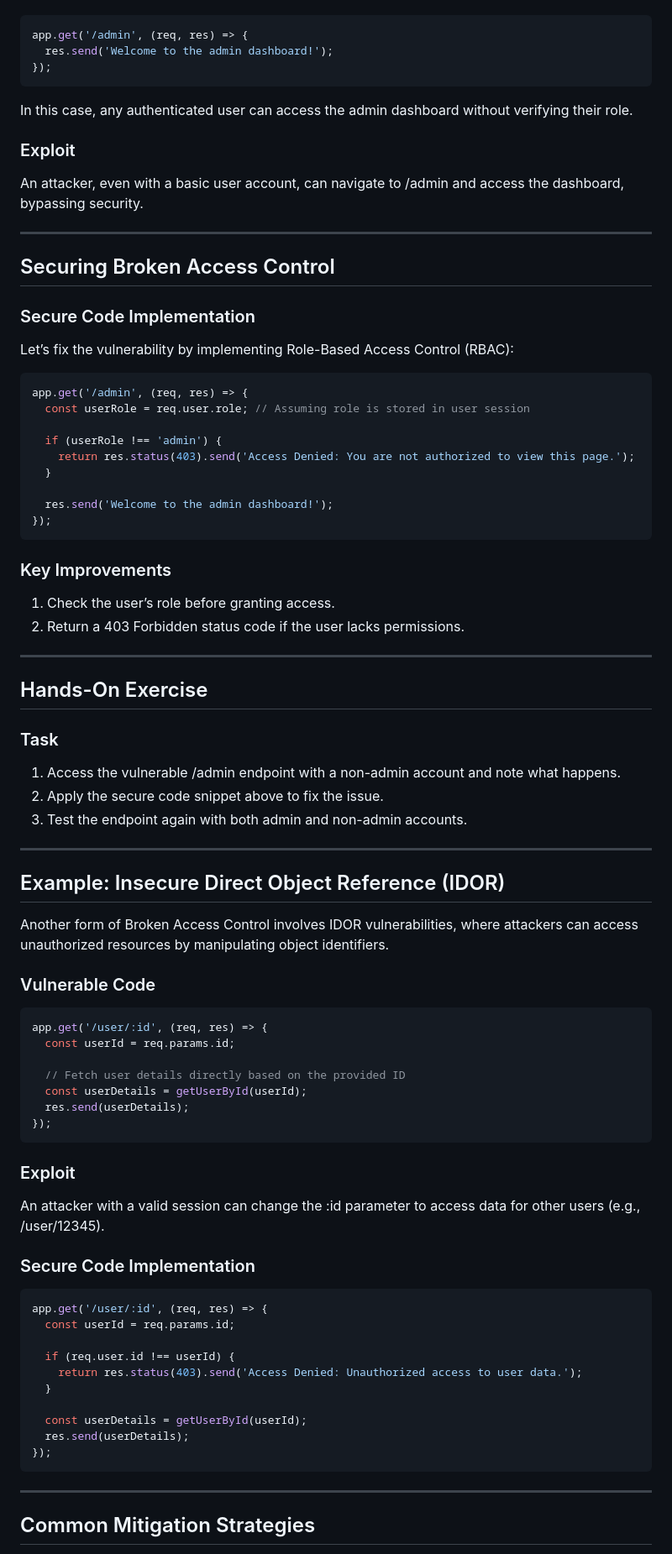
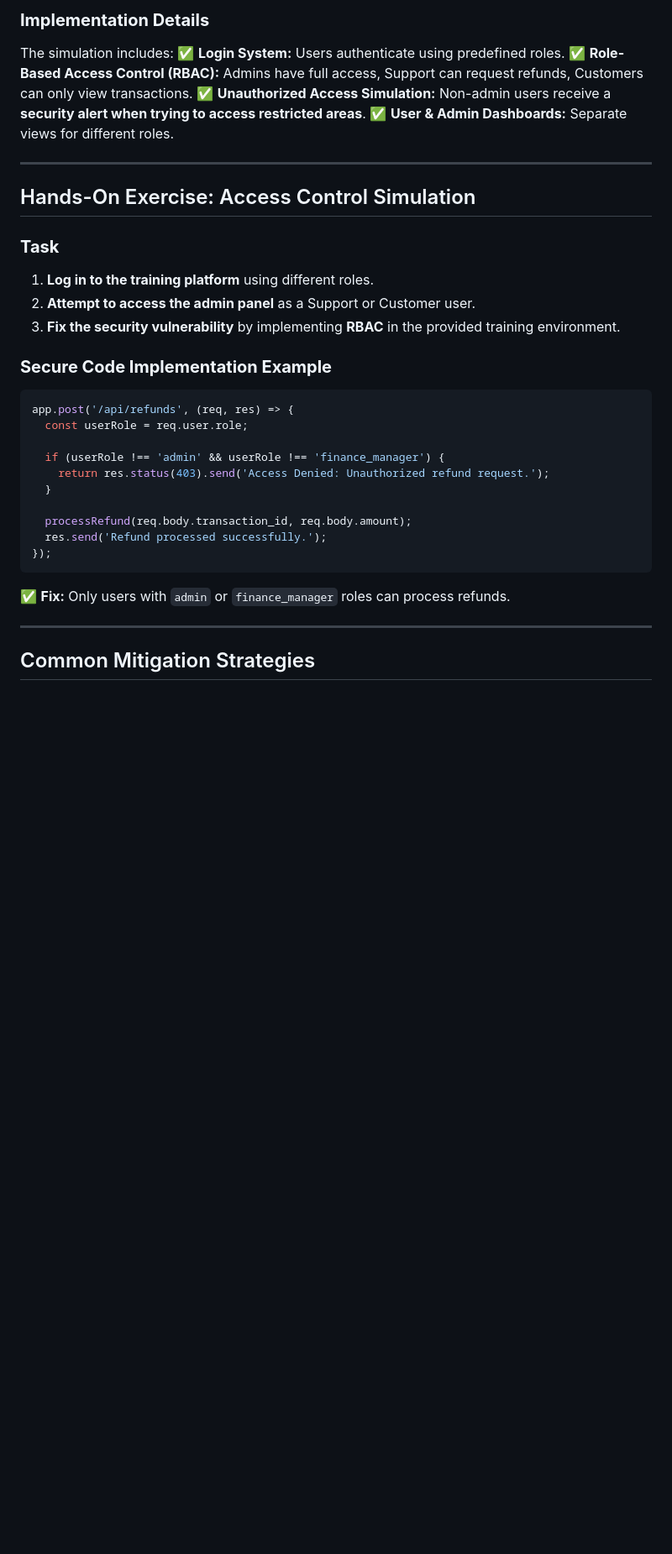
Before and after one commit to npulidog/awareness-training.owasp, a Markdown page: Module 1: Broken Access Control/Module 1: Broken Access Control.md, the part around the change printed below. Shown: that part at 84% size. Drawn GitHub-style; blank space fills up the shorter version.

````diff
--- a/Module 1: Broken Access Control/Module 1: Broken Access Control.md
+++ b/Module 1: Broken Access Control/Module 1: Broken Access Control.md
@@ -28,77 +47,34 @@ Here’s an example of a poorly implemented route in an Express.js application:
 
+### **Implementation Details**
+The simulation includes:
+✅ **Login System:** Users authenticate using predefined roles.
+✅ **Role-Based Access Control (RBAC):** Admins have full access, Support can request refunds, Customers can only view transactions.
+✅ **Unauthorized Access Simulation:** Non-admin users receive a **security alert when trying to access restricted areas**.
+✅ **User & Admin Dashboards:** Separate views for different roles.
+
+---
+
+## Hands-On Exercise: Access Control Simulation
+### **Task**
+1. **Log in to the training platform** using different roles.
+2. **Attempt to access the admin panel** as a Support or Customer user.
+3. **Fix the security vulnerability** by implementing **RBAC** in the provided training environment.
+
+### **Secure Code Implementation Example**
 ```javascript
-app.get('/admin', (req, res) => {
-  res.send('Welcome to the admin dashboard!');
+app.post('/api/refunds', (req, res) => {
+  const userRole = req.user.role;
+
+  if (userRole !== 'admin' && userRole !== 'finance_manager') {
+    return res.status(403).send('Access Denied: Unauthorized refund request.');
+  }
+
+  processRefund(req.body.transaction_id, req.body.amount);
+  res.send('Refund processed successfully.');
 });
 ```
 
-In this case, any authenticated user can access the admin dashboard without verifying their role.
-
-### Exploit
-An attacker, even with a basic user account, can navigate to /admin and access the dashboard, bypassing security.
-
----
-
-## Securing Broken Access Control
-### Secure Code Implementation
-Let’s fix the vulnerability by implementing Role-Based Access Control (RBAC):
-
-```javascript
-app.get('/admin', (req, res) => {
-  const userRole = req.user.role; // Assuming role is stored in user session
-
-  if (userRole !== 'admin') {
-    return res.status(403).send('Access Denied: You are not authorized to view this page.');
-  }
-
-  res.send('Welcome to the admin dashboard!');
-});
-```
-
-### Key Improvements
-1. Check the user’s role before granting access.
-2. Return a 403 Forbidden status code if the user lacks permissions.
-
----
-
-## Hands-On Exercise
-### Task
-1. Access the vulnerable /admin endpoint with a non-admin account and note what happens.
-2. Apply the secure code snippet above to fix the issue.
-3. Test the endpoint again with both admin and non-admin accounts.
-
----
-
-## Example: Insecure Direct Object Reference (IDOR)
-Another form of Broken Access Control involves IDOR vulnerabilities, where attackers can access unauthorized resources by manipulating object identifiers.
-### Vulnerable Code
-
-```javascript
-app.get('/user/:id', (req, res) => {
-  const userId = req.params.id;
-
-  // Fetch user details directly based on the provided ID
-  const userDetails = getUserById(userId);
-  res.send(userDetails);
-});
-```
-
-### Exploit
-An attacker with a valid session can change the :id parameter to access data for other users (e.g., /user/12345).
-### Secure Code Implementation
-
-```javascript
-app.get('/user/:id', (req, res) => {
-  const userId = req.params.id;
-
-  if (req.user.id !== userId) {
-    return res.status(403).send('Access Denied: Unauthorized access to user data.');
-  }
-
-  const userDetails = getUserById(userId);
-  res.send(userDetails);
-});
-```
+✅ **Fix:** Only users with `admin` or `finance_manager` roles can process refunds.
 
 ---
 
````
Also changed, not shown: other parts of Module 1: Broken Access Control/Module 1: Broken Access Control.md (+52 -22 lines).
